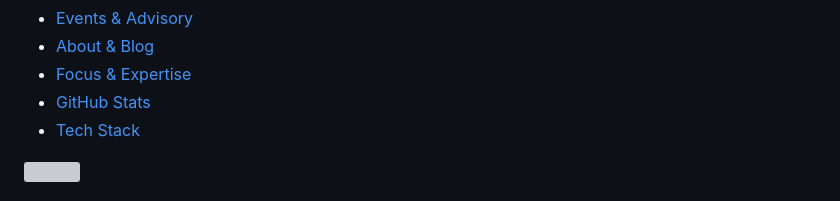
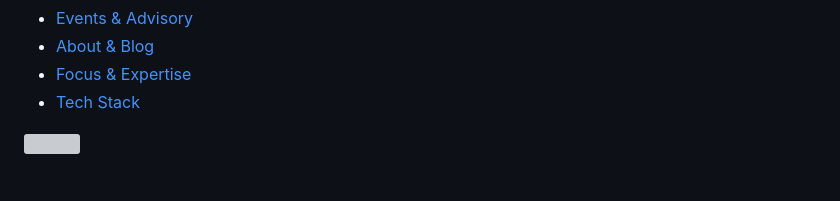
Before and after one commit to apundhir/apundhir, a Markdown page: README.md, the part around one of its changes. Rendered like a GitHub page; folded sections open; grey boxes are pictures that could not be loaded.

Commit message:
chore: remove unstable github stats section

```diff
--- a/README.md
+++ b/README.md
@@ -26,7 +26,6 @@
 - [Events & Advisory](#-events--advisory)
 - [About & Blog](#about-me)
 - [Focus & Expertise](#-current-focus-and--expertise)
-- [GitHub Stats](#-github-stats)
 - [Tech Stack](#-tech-stack)
 
 </details>
```
Also changed, not shown: other parts of README.md (+0 -23 lines).
